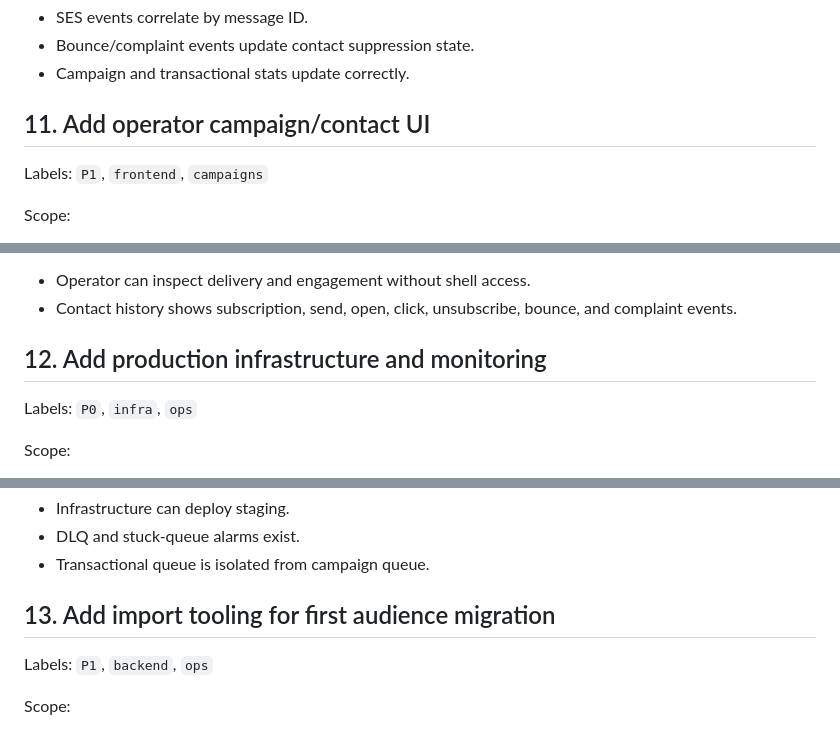
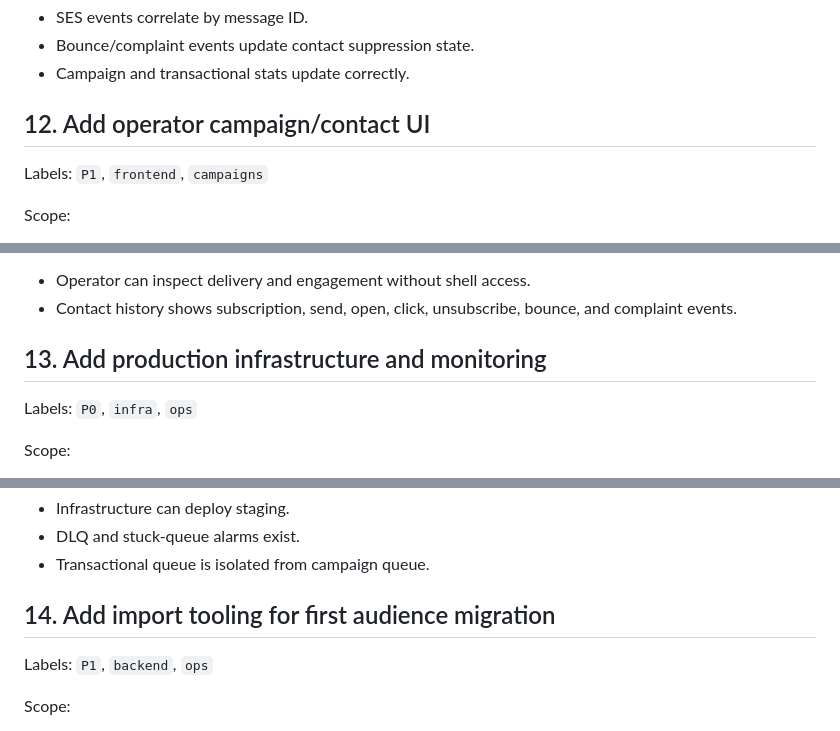
Before and after one commit to DataTalksClub/datamailer, a Markdown page: docs/issues.md, 3 parts joined by grey strips. Rendered like a GitHub page.

```diff
--- a/docs/issues.md
+++ b/docs/issues.md
@@ -182,7 +203,7 @@ Acceptance:
 - Bounce/complaint events update contact suppression state.
 - Campaign and transactional stats update correctly.
 
-## 11. Add operator campaign/contact UI
+## 12. Add operator campaign/contact UI
 
 Labels: `P1`, `frontend`, `campaigns`
 
@@ -199,7 +220,7 @@ Acceptance:
 - Operator can inspect delivery and engagement without shell access.
 - Contact history shows subscription, send, open, click, unsubscribe, bounce, and complaint events.
 
-## 12. Add production infrastructure and monitoring
+## 13. Add production infrastructure and monitoring
 
 Labels: `P0`, `infra`, `ops`
 
@@ -217,7 +238,7 @@ Acceptance:
 - DLQ and stuck-queue alarms exist.
 - Transactional queue is isolated from campaign queue.
 
-## 13. Add import tooling for first audience migration
+## 14. Add import tooling for first audience migration
 
 Labels: `P1`, `backend`, `ops`
 
```
Also changed, not shown: other parts of docs/issues.md (+28 -7 lines), docs/PROCESS.md (+3 -0 lines).
